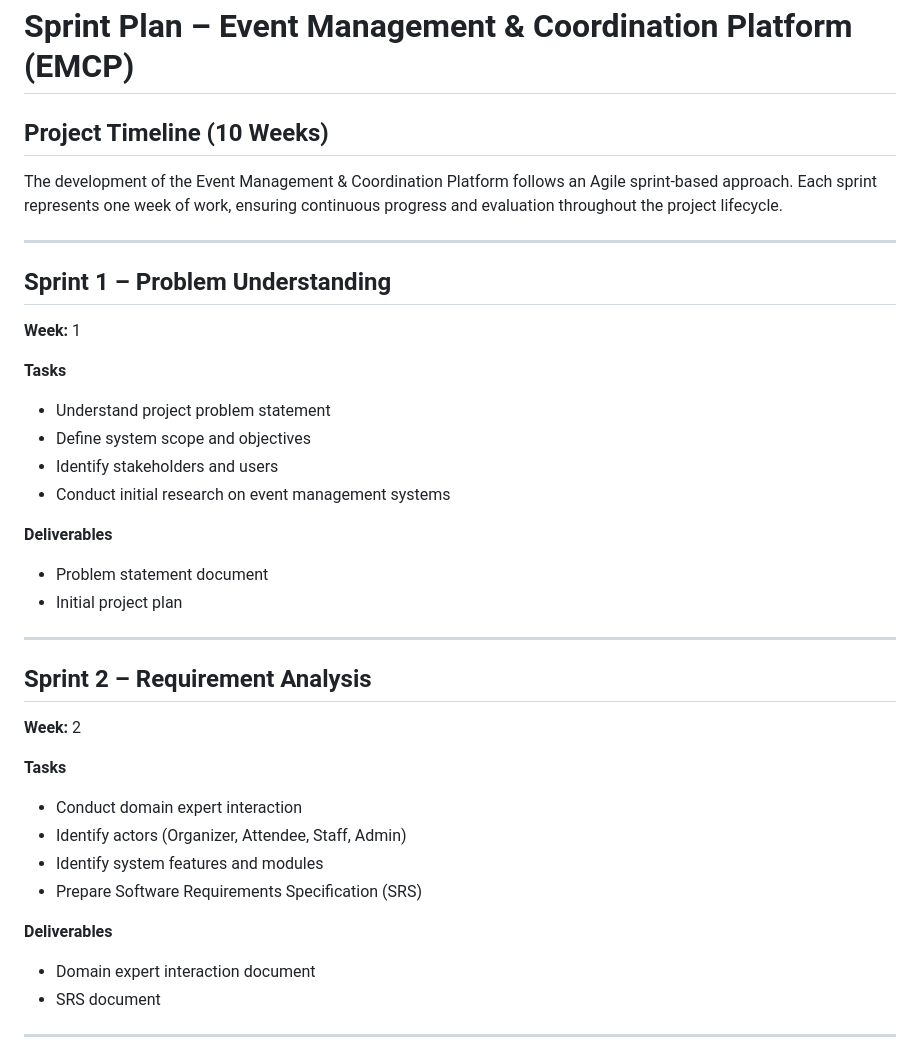
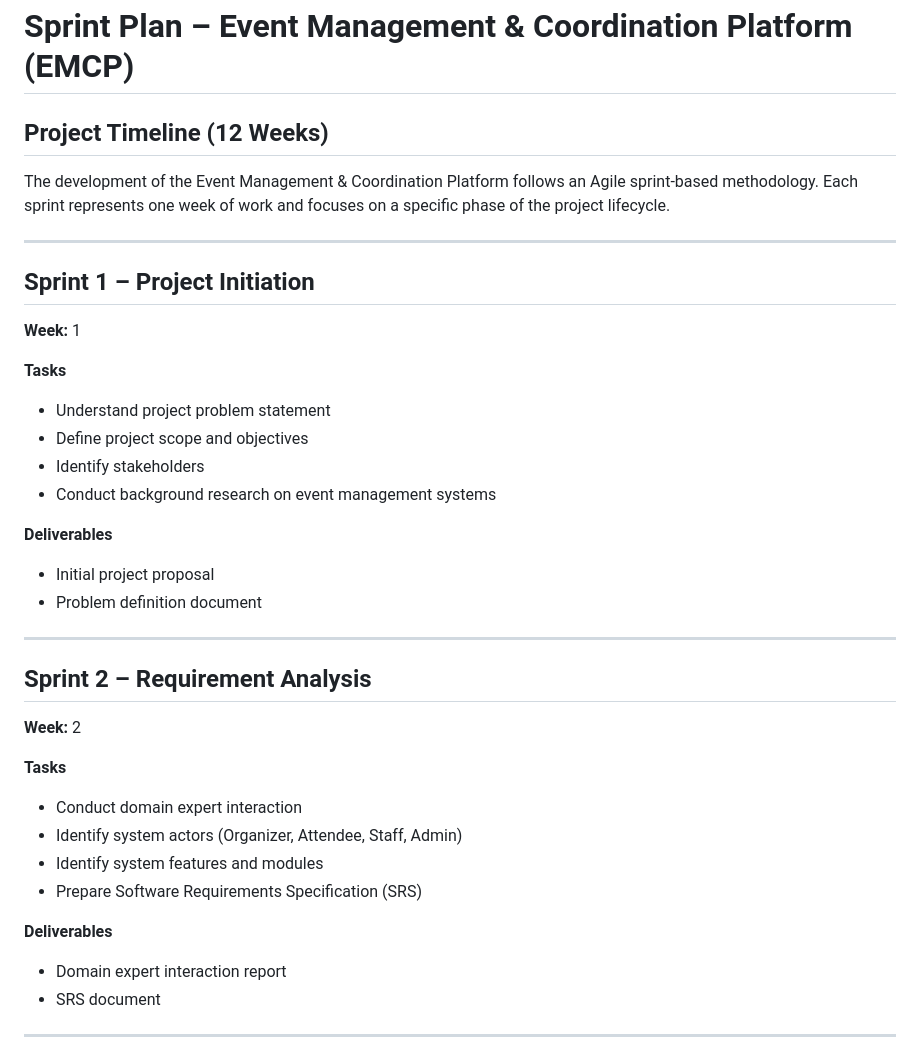
Before and after one commit to EventManagment-iiits/EventManagment-Coordination, a Markdown page: Project Management/sprint_plan.md, the part around one of its changes. GitHub-like rendering.

```diff
--- a/Project Management/sprint_plan.md
+++ b/Project Management/sprint_plan.md
@@ -1,26 +1,26 @@
 # Sprint Plan – Event Management & Coordination Platform (EMCP)
 
-## Project Timeline (10 Weeks)
+## Project Timeline (12 Weeks)
 
-The development of the Event Management & Coordination Platform follows an Agile sprint-based approach. Each sprint represents one week of work, ensuring continuous progress and evaluation throughout the project lifecycle.
+The development of the Event Management & Coordination Platform follows an Agile sprint-based methodology. Each sprint represents one week of work and focuses on a specific phase of the project lifecycle.
 
 ---
 
-## Sprint 1 – Problem Understanding
+## Sprint 1 – Project Initiation
 
 **Week:** 1
 
 **Tasks**
 
 * Understand project problem statement
-* Define system scope and objectives
-* Identify stakeholders and users
-* Conduct initial research on event management systems
+* Define project scope and objectives
+* Identify stakeholders
+* Conduct background research on event management systems
 
 **Deliverables**
 
-* Problem statement document
-* Initial project plan
+* Initial project proposal
+* Problem definition document
 
 ---
 
@@ -31,13 +31,13 @@ The development of the Event Management & Coordination Platform follows an Agile
 **Tasks**
 
 * Conduct domain expert interaction
-* Identify actors (Organizer, Attendee, Staff, Admin)
+* Identify system actors (Organizer, Attendee, Staff, Admin)
 * Identify system features and modules
 * Prepare Software Requirements Specification (SRS)
 
 **Deliverables**
 
-* Domain expert interaction document
+* Domain expert interaction report
 * SRS document
 
 ---
```
Also changed, not shown: other parts of Project Management/sprint_plan.md (+62 -35 lines).
